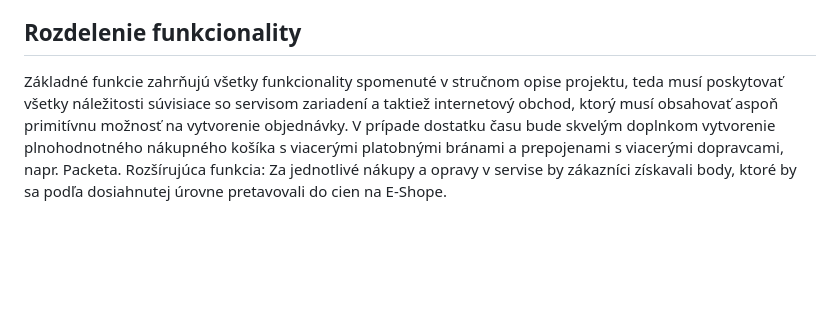
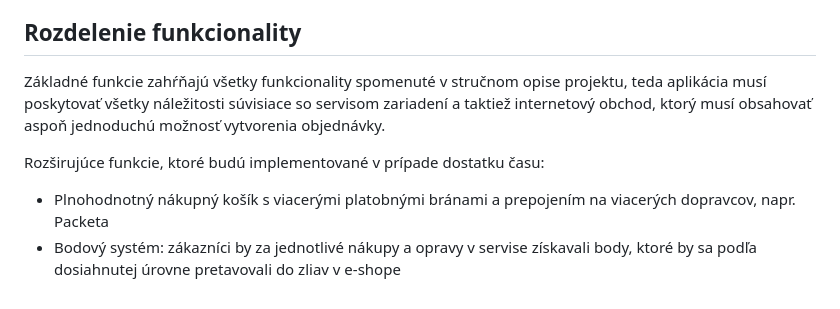
Before and after one commit to Powissen/VAII_2026-2027, a Markdown page: README.md, the part around the change. Drawn GitHub-style; blank space fills up the shorter version.

```diff
--- a/README.md
+++ b/README.md
@@ -75,5 +75,8 @@ Vedľajšou úlohou bude internetový obchod, na ktorom bude servis ponúkať hl
 - Hlavný panel - Stránka na pridávanie/odoberanie produktov, nastavovanie cien, pridávanie zamestnancov
 
 ## Rozdelenie funkcionality
-Základné funkcie zahrňujú všetky funkcionality spomenuté v stručnom opise projektu, teda musí poskytovať všetky náležitosti súvisiace so servisom zariadení a taktiež internetový obchod, ktorý musí obsahovať aspoň primitívnu možnosť na vytvorenie objednávky. V prípade dostatku času bude skvelým doplnkom vytvorenie plnohodnotného nákupného košíka s viacerými platobnými bránami a prepojenami s viacerými dopravcami, napr. Packeta.
-Rozšírujúca funkcia: Za jednotlivé nákupy a opravy v servise by zákazníci získavali body, ktoré by sa podľa dosiahnutej úrovne pretavovali do cien na E-Shope.
+Základné funkcie zahŕňajú všetky funkcionality spomenuté v stručnom opise projektu, teda aplikácia musí poskytovať všetky náležitosti súvisiace so servisom zariadení a taktiež internetový obchod, ktorý musí obsahovať aspoň jednoduchú možnosť vytvorenia objednávky.
+
+Rozširujúce funkcie, ktoré budú implementované v prípade dostatku času:
+- Plnohodnotný nákupný košík s viacerými platobnými bránami a prepojením na viacerých dopravcov, napr. Packeta
+- Bodový systém: zákazníci by za jednotlivé nákupy a opravy v servise získavali body, ktoré by sa podľa dosiahnutej úrovne pretavovali do zliav v e-shope
```
